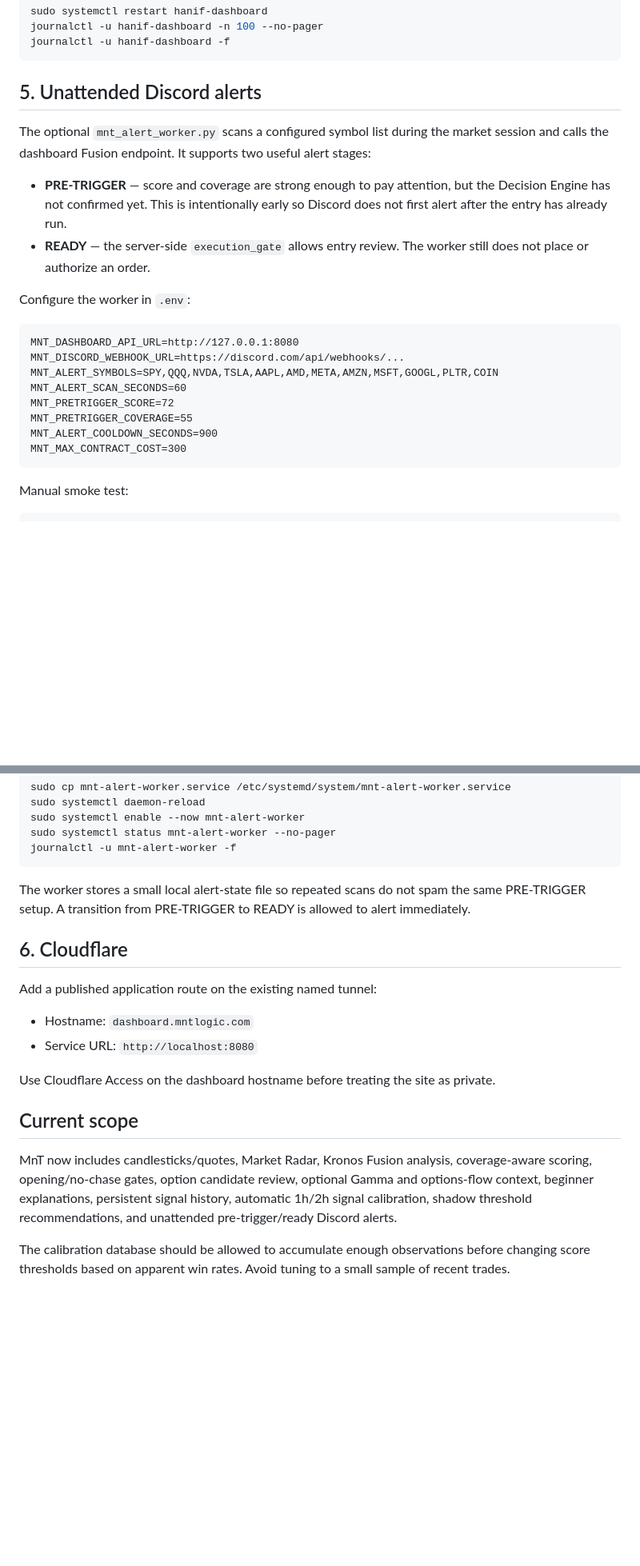
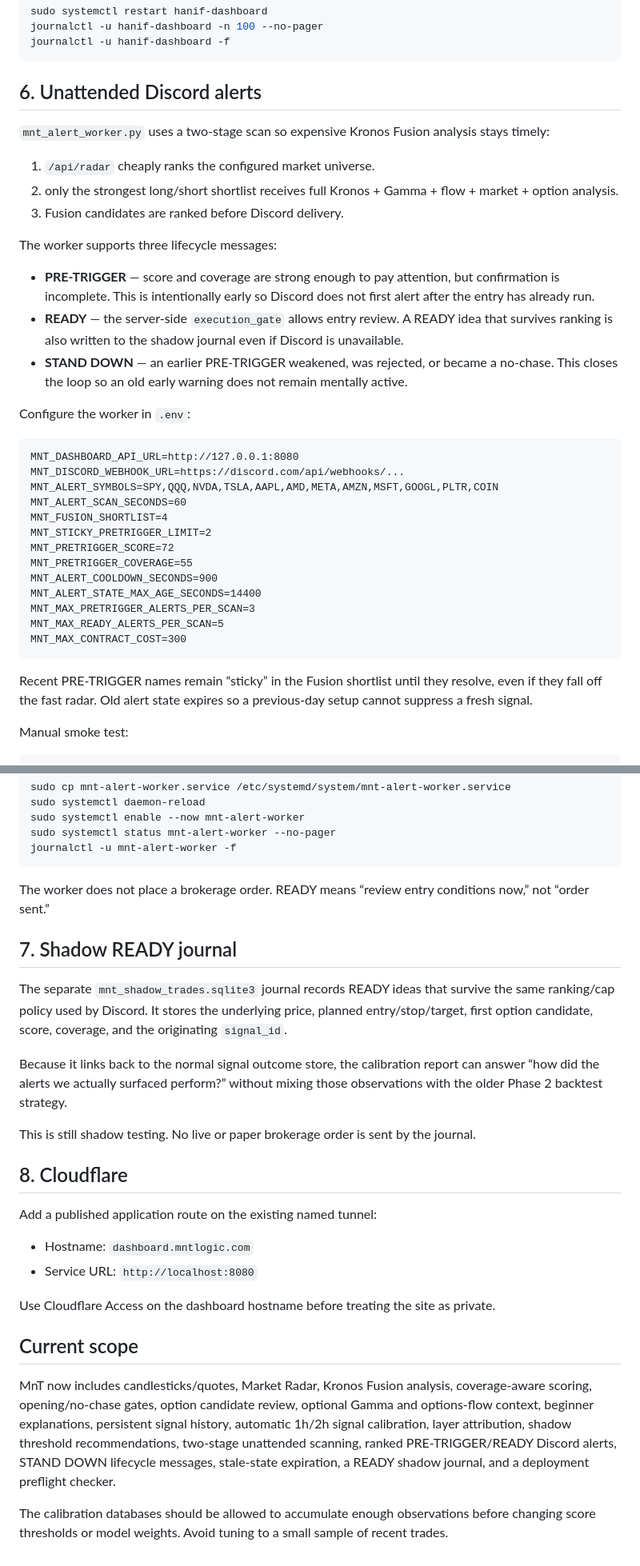
Before and after one commit to ElOmair/Hanif-Trading-Suite-Pro, a Markdown page: dashboard/DEPLOY.md, 2 parts joined by grey strips. Shown at 80% size. GitHub-like rendering; blank space fills up the shorter version.

````diff
--- a/dashboard/DEPLOY.md
+++ b/dashboard/DEPLOY.md
@@ -110,12 +142,19 @@ journalctl -u hanif-dashboard -n 100 --no-pager
 journalctl -u hanif-dashboard -f
 ```
 
-## 5. Unattended Discord alerts
+## 6. Unattended Discord alerts
 
-The optional `mnt_alert_worker.py` scans a configured symbol list during the market session and calls the dashboard Fusion endpoint. It supports two useful alert stages:
+`mnt_alert_worker.py` uses a two-stage scan so expensive Kronos Fusion analysis stays timely:
 
-- **PRE-TRIGGER** — score and coverage are strong enough to pay attention, but the Decision Engine has not confirmed yet. This is intentionally early so Discord does not first alert after the entry has already run.
-- **READY** — the server-side `execution_gate` allows entry review. The worker still does not place or authorize an order.
+1. `/api/radar` cheaply ranks the configured market universe.
+2. only the strongest long/short shortlist receives full Kronos + Gamma + flow + market + option analysis.
+3. Fusion candidates are ranked before Discord delivery.
+
+The worker supports three lifecycle messages:
+
+- **PRE-TRIGGER** — score and coverage are strong enough to pay attention, but confirmation is incomplete. This is intentionally early so Discord does not first alert after the entry has already run.
+- **READY** — the server-side `execution_gate` allows entry review. A READY idea that survives ranking is also written to the shadow journal even if Discord is unavailable.
+- **STAND DOWN** — an earlier PRE-TRIGGER weakened, was rejected, or became a no-chase. This closes the loop so an old early warning does not remain mentally active.
 
 Configure the worker in `.env`:
 
@@ -124,11 +163,18 @@ MNT_DASHBOARD_API_URL=http://127.0.0.1:8080
 MNT_DISCORD_WEBHOOK_URL=https://discord.com/api/webhooks/...
 MNT_ALERT_SYMBOLS=SPY,QQQ,NVDA,TSLA,AAPL,AMD,META,AMZN,MSFT,GOOGL,PLTR,COIN
 MNT_ALERT_SCAN_SECONDS=60
+MNT_FUSION_SHORTLIST=4
+MNT_STICKY_PRETRIGGER_LIMIT=2
 MNT_PRETRIGGER_SCORE=72
 MNT_PRETRIGGER_COVERAGE=55
 MNT_ALERT_COOLDOWN_SECONDS=900
+MNT_ALERT_STATE_MAX_AGE_SECONDS=14400
+MNT_MAX_PRETRIGGER_ALERTS_PER_SCAN=3
+MNT_MAX_READY_ALERTS_PER_SCAN=5
 MNT_MAX_CONTRACT_COST=300
 ```
+
+Recent PRE-TRIGGER names remain “sticky” in the Fusion shortlist until they resolve, even if they fall off the fast radar. Old alert state expires so a previous-day setup cannot suppress a fresh signal.
 
 Manual smoke test:
 
@@ -148,9 +194,17 @@ sudo systemctl status mnt-alert-worker --no-pager
 journalctl -u mnt-alert-worker -f
 ```
 
-The worker stores a small local alert-state file so repeated scans do not spam the same PRE-TRIGGER setup. A transition from PRE-TRIGGER to READY is allowed to alert immediately.
+The worker does not place a brokerage order. READY means “review entry conditions now,” not “order sent.”
 
-## 6. Cloudflare
+## 7. Shadow READY journal
+
+The separate `mnt_shadow_trades.sqlite3` journal records READY ideas that survive the same ranking/cap policy used by Discord. It stores the underlying price, planned entry/stop/target, first option candidate, score, coverage, and the originating `signal_id`.
+
+Because it links back to the normal signal outcome store, the calibration report can answer “how did the alerts we actually surfaced perform?” without mixing those observations with the older Phase 2 backtest strategy.
+
+This is still shadow testing. No live or paper brokerage order is sent by the journal.
+
+## 8. Cloudflare
 
 Add a published application route on the existing named tunnel:
 
@@ -161,6 +215,6 @@ Use Cloudflare Access on the dashboard hostname before treating the site as priv
 
 ## Current scope
 
-MnT now includes candlesticks/quotes, Market Radar, Kronos Fusion analysis, coverage-aware scoring, opening/no-chase gates, option candidate review, optional Gamma and options-flow context, beginner explanations, persistent signal history, automatic 1h/2h signal calibration, shadow threshold recommendations, and unattended pre-trigger/ready Discord alerts.
+MnT now includes candlesticks/quotes, Market Radar, Kronos Fusion analysis, coverage-aware scoring, opening/no-chase gates, option candidate review, optional Gamma and options-flow context, beginner explanations, persistent signal history, automatic 1h/2h signal calibration, layer attribution, shadow threshold recommendations, two-stage unattended scanning, ranked PRE-TRIGGER/READY Discord alerts, STAND DOWN lifecycle messages, stale-state expiration, a READY shadow journal, and a deployment preflight checker.
 
-The calibration database should be allowed to accumulate enough observations before changing score thresholds based on apparent win rates. Avoid tuning to a small sample of recent trades.
+The calibration databases should be allowed to accumulate enough observations before changing score thresholds or model weights. Avoid tuning to a small sample of recent trades.
````
Also changed, not shown: other parts of dashboard/DEPLOY.md (+37 -5 lines).
